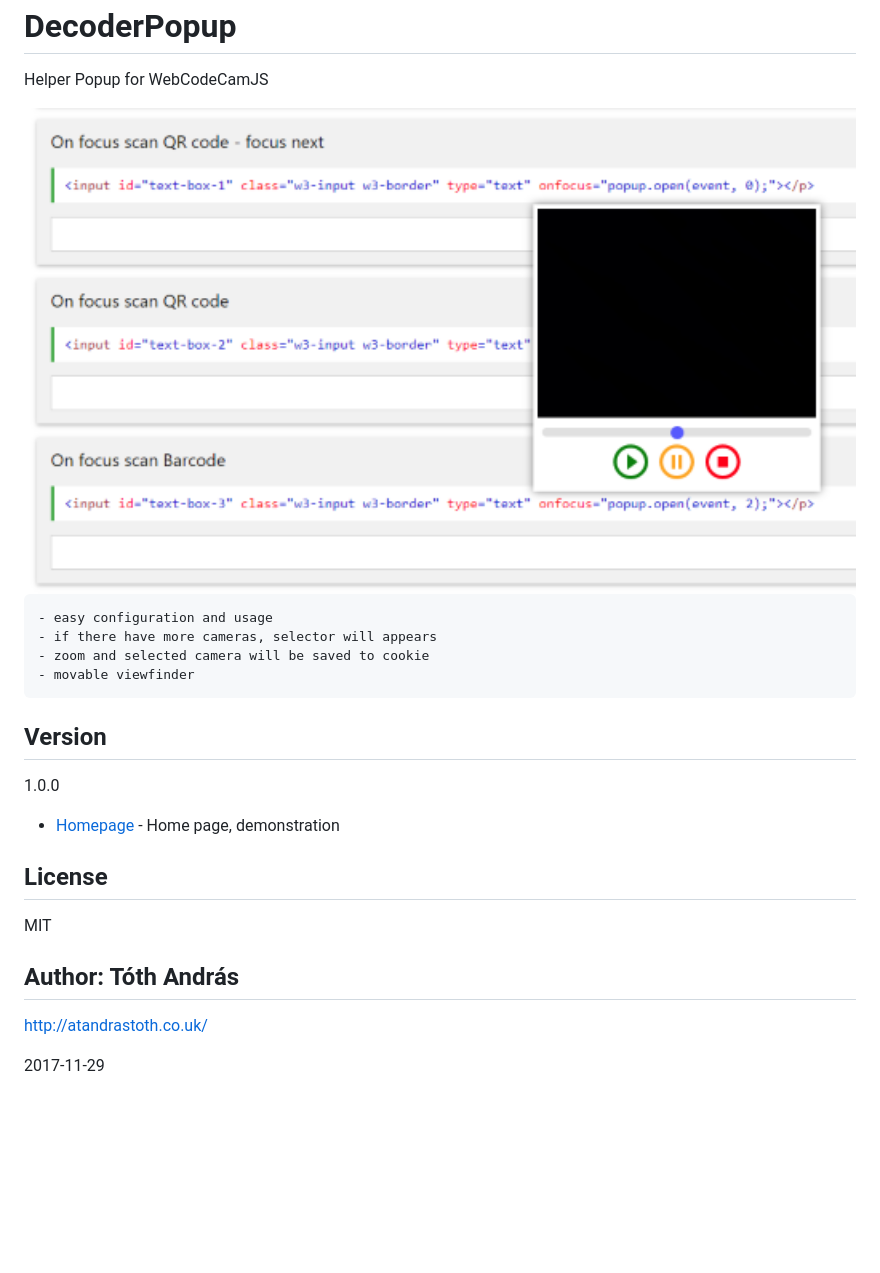
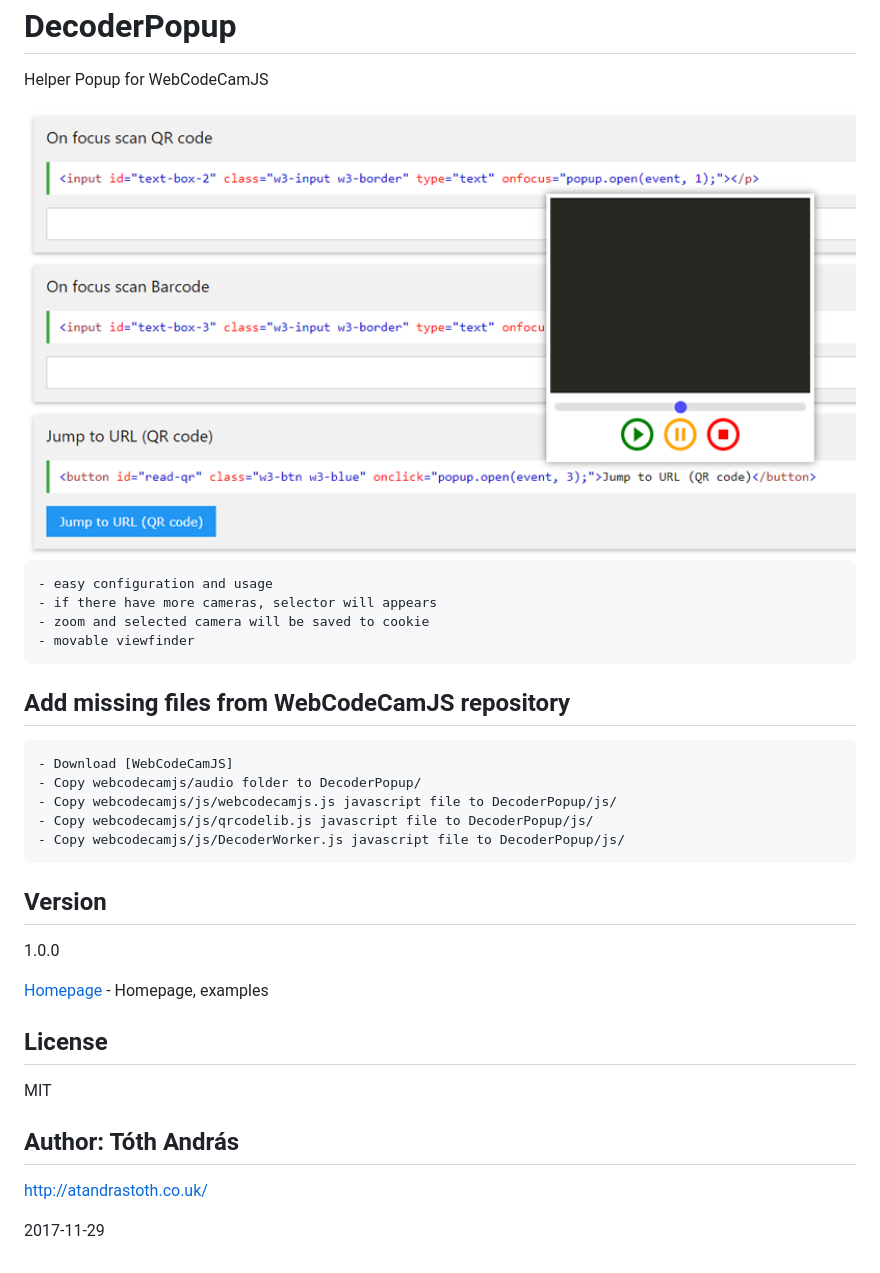
Before and after one commit to andrastoth/DecoderPopup, a Markdown page: README.md, the part around the change. Drawn GitHub-style; pictures changed too: icon.png; blank space fills up the shorter version.

```diff
--- a/README.md
+++ b/README.md
@@ -10,12 +10,20 @@ Helper Popup for WebCodeCamJS<br>
 	- zoom and selected camera will be saved to cookie
 	- movable viewfinder
 
+Add missing files from WebCodeCamJS repository
+----
+	- Download [WebCodeCamJS]
+	- Copy webcodecamjs/audio folder to DecoderPopup/
+	- Copy webcodecamjs/js/webcodecamjs.js javascript file to DecoderPopup/js/
+	- Copy webcodecamjs/js/qrcodelib.js javascript file to DecoderPopup/js/
+	- Copy webcodecamjs/js/DecoderWorker.js javascript file to DecoderPopup/js/
+
 Version
 ----
 
 1.0.0
 
-* [Homepage] - Home page, demonstration
+[Homepage] - Homepage, examples
 
 License
 ----
@@ -29,3 +37,4 @@ http://atandrastoth.co.uk/
 2017-11-29
 
 [Homepage]:https://atandrastoth.co.uk/main/pages/plugins/decoderPopup/
+[WebCodeCamJS]:https://github.com/andrastoth/webcodecamjs
```
